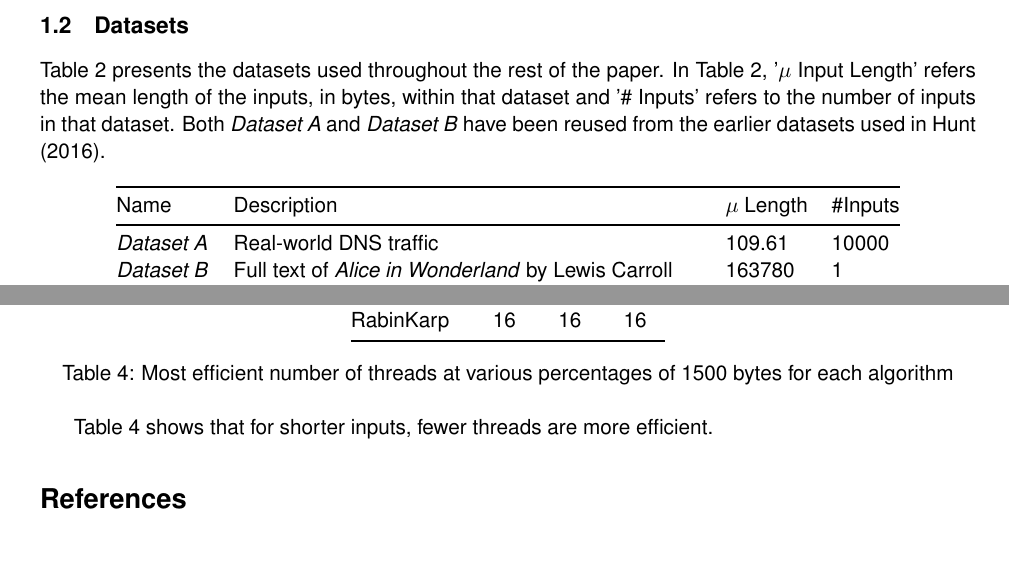
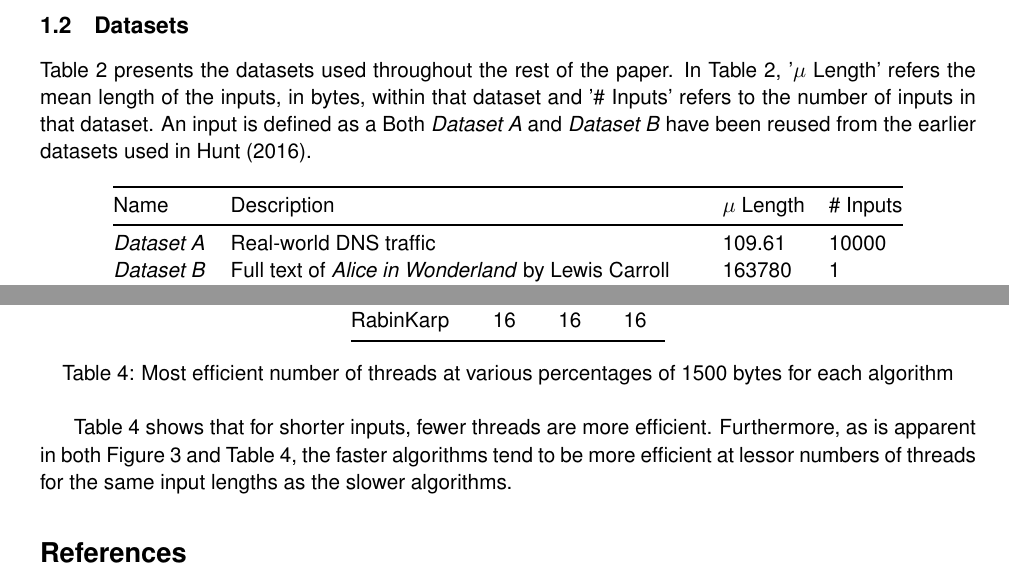
Before and after one commit to KieranHunt/on-the-performance-of-string-search-algorithms-for-deep-packet-inspection-followup, a LaTeX document (on-the-performance-of-string-search-algorithms-for-deep-packet-inspection-followup.tex): two parts of pages 2 and 6 of 6, joined at a grey line, cut so that both start at the same text, the shorter picture padded with empty space. Compiled offline with pdfLaTeX.

Commit message:
Paper mostly there.

```diff
--- a/on-the-performance-of-string-search-algorithms-for-deep-packet-inspection-followup.tex
+++ b/on-the-performance-of-string-search-algorithms-for-deep-packet-inspection-followup.tex
@@ -64,13 +64,13 @@ In \citep{hunt2016}, the authors compare a number string search algorithms again
 
 \subsection{Datasets}
 
-Table \ref{table-datasets} presents the datasets used throughout the rest of the paper. In Table \ref{table-datasets}, '$\mu$ Input Length' refers the mean length of the inputs, in bytes, within that dataset and '\# Inputs' refers to the number of inputs in that dataset. Both \textit{Dataset A} and \textit{Dataset B} have been reused from the earlier datasets used in \citet{hunt2016}.
+Table \ref{table-datasets} presents the datasets used throughout the rest of the paper. In Table \ref{table-datasets}, '$\mu$ Length' refers the mean length of the inputs, in bytes, within that dataset and '\# Inputs' refers to the number of inputs in that dataset. An input is defined as a Both \textit{Dataset A} and \textit{Dataset B} have been reused from the earlier datasets used in \citet{hunt2016}.
 
 \begin{table}[!htb]
 \centering
 \begin{tabular}{@{}lp{0.5\textwidth}ll@{}}
 \toprule
-Name & Description & $\mu$ Length & \#Inputs \\ \midrule
+Name & Description & $\mu$ Length & \# Inputs \\ \midrule
 \textit{Dataset A} & Real-world DNS traffic & 109.61 & 10000 \\
 \textit{Dataset B} & Full text of \textit{Alice in Wonderland} by Lewis Carroll & 163780 & 1 \\
 \textit{Dataset C} & Randomly generated DNS traffic with a payload size between 0 and 1500 bytes & 770.89 & 10000 \\
@@ -231,7 +231,7 @@ RabinKarp & 16 & 16 & 16 \\ \bottomrule
 \label{table-threadcompare}
 \end{table}
 
-Table \ref{table-threadcompare} shows that for shorter inputs, fewer threads are more efficient.
+Table \ref{table-threadcompare} shows that for shorter inputs, fewer threads are more efficient. Furthermore, as is apparent in both Figure \ref{figure-processingtimevsinputlengthdifferentcores} and Table \ref{table-threadcompare}, the faster algorithms tend to be more efficient at lessor numbers of threads for the same input lengths as the slower algorithms.
 
 \bibliographystyle{plainnat}
 \bibliography{references}
```
Also changed, not shown: images/processing_speed_vs_input_length_no_matches_Horspool.png, images/processing_speed_vs_input_length_no_matches_NotSoNaive.png, images/processing_speed_vs_input_length_no_matches_QuickSearch.png, images/processing_speed_vs_input_length_no_matches_RabinKarp.png, images/scatter_elapsed_vs_input_length_many_cores_Horspool.png, images/scatter_elapsed_vs_input_length_many_cores_NotSoNaive.png, images/scatter_elapsed_vs_input_length_many_cores_QuickSearch.png, 5 other files.
